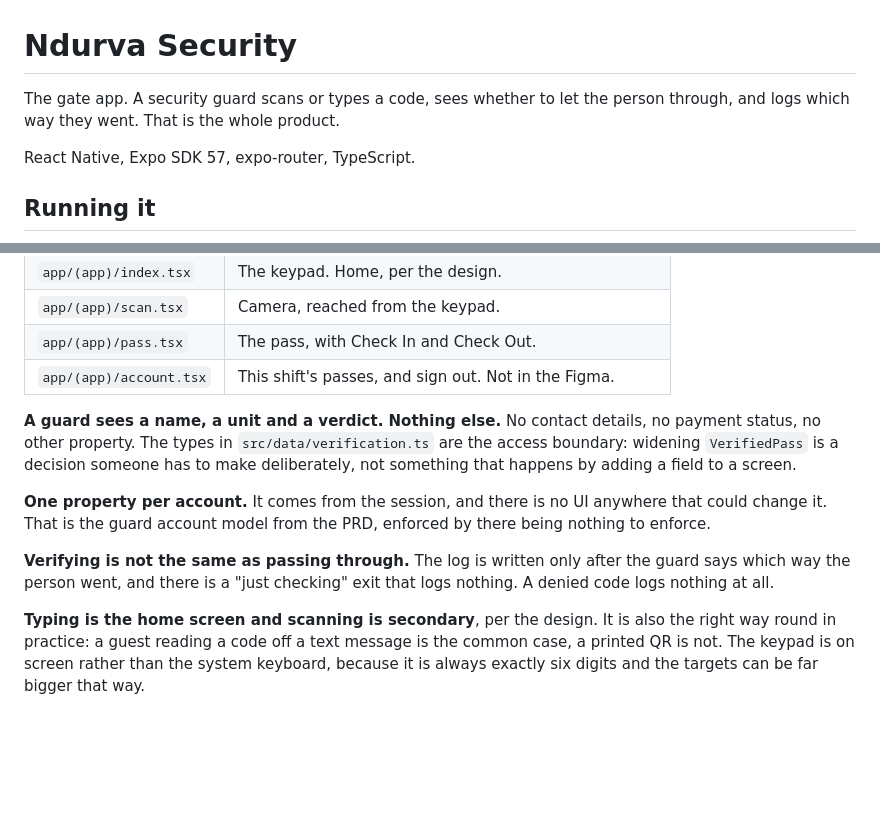
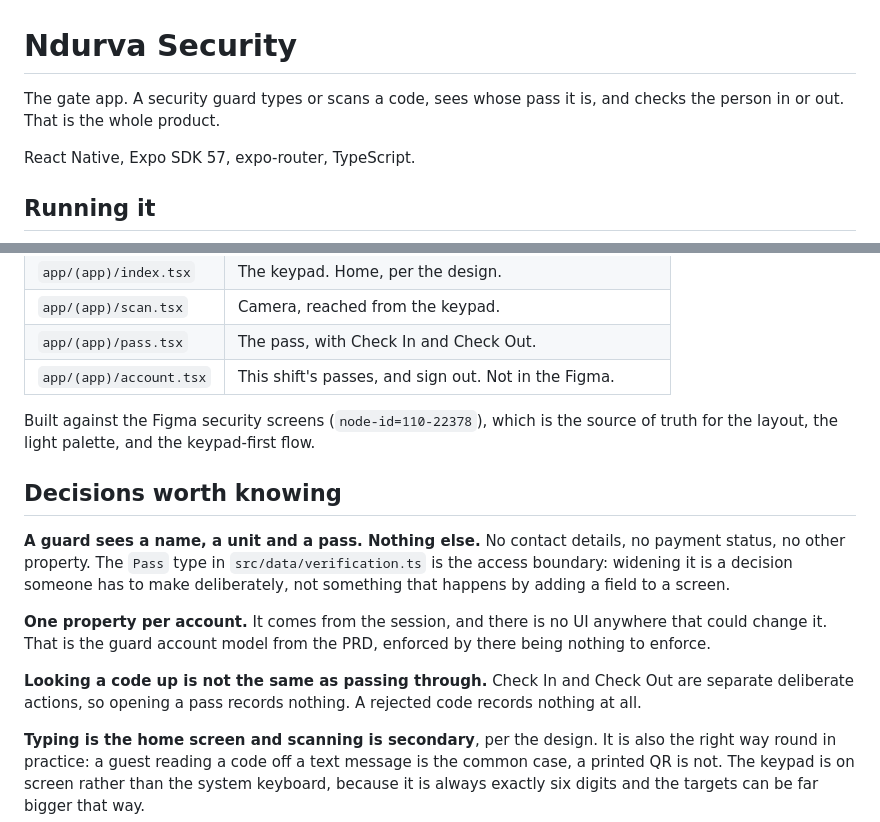
Before and after one commit to Detola12/NdurvaSecurity, a Markdown page: README.md, 2 parts joined by grey strips. Rendered like a GitHub page; blank space fills up the shorter version.

Commit message:
Clear README lines left over from the pre-Figma build
Co-Authored-By: Claude Opus 5 <noreply@anthropic.com>
Claude-Session: https://claude.ai/code/session_012u5Nn4QjYz63nEUbgRU4C7

```diff
--- a/README.md
+++ b/README.md
@@ -1,7 +1,7 @@
 # Ndurva Security
 
-The gate app. A security guard scans or types a code, sees whether to let the
-person through, and logs which way they went. That is the whole product.
+The gate app. A security guard types or scans a code, sees whose pass it is,
+and checks the person in or out. That is the whole product.
 
 React Native, Expo SDK 57, expo-router, TypeScript.
 
@@ -36,19 +36,24 @@ Any password signs you in while the API is still stubbed. Codes to try:
 | `app/(app)/pass.tsx` | The pass, with Check In and Check Out. |
 | `app/(app)/account.tsx` | This shift's passes, and sign out. Not in the Figma. |
 
-**A guard sees a name, a unit and a verdict. Nothing else.** No contact
-details, no payment status, no other property. The types in
-`src/data/verification.ts` are the access boundary: widening `VerifiedPass` is
-a decision someone has to make deliberately, not something that happens by
-adding a field to a screen.
+Built against the Figma security screens (`node-id=110-22378`), which is the
+source of truth for the layout, the light palette, and the keypad-first flow.
+
+## Decisions worth knowing
+
+**A guard sees a name, a unit and a pass. Nothing else.** No contact details,
+no payment status, no other property. The `Pass` type in
+`src/data/verification.ts` is the access boundary: widening it is a decision
+someone has to make deliberately, not something that happens by adding a field
+to a screen.
 
 **One property per account.** It comes from the session, and there is no UI
 anywhere that could change it. That is the guard account model from the PRD,
 enforced by there being nothing to enforce.
 
-**Verifying is not the same as passing through.** The log is written only after
-the guard says which way the person went, and there is a "just checking" exit
-that logs nothing. A denied code logs nothing at all.
+**Looking a code up is not the same as passing through.** Check In and Check
+Out are separate deliberate actions, so opening a pass records nothing. A
+rejected code records nothing at all.
 
 **Typing is the home screen and scanning is secondary**, per the design. It is
 also the right way round in practice: a guest reading a code off a text message
```
